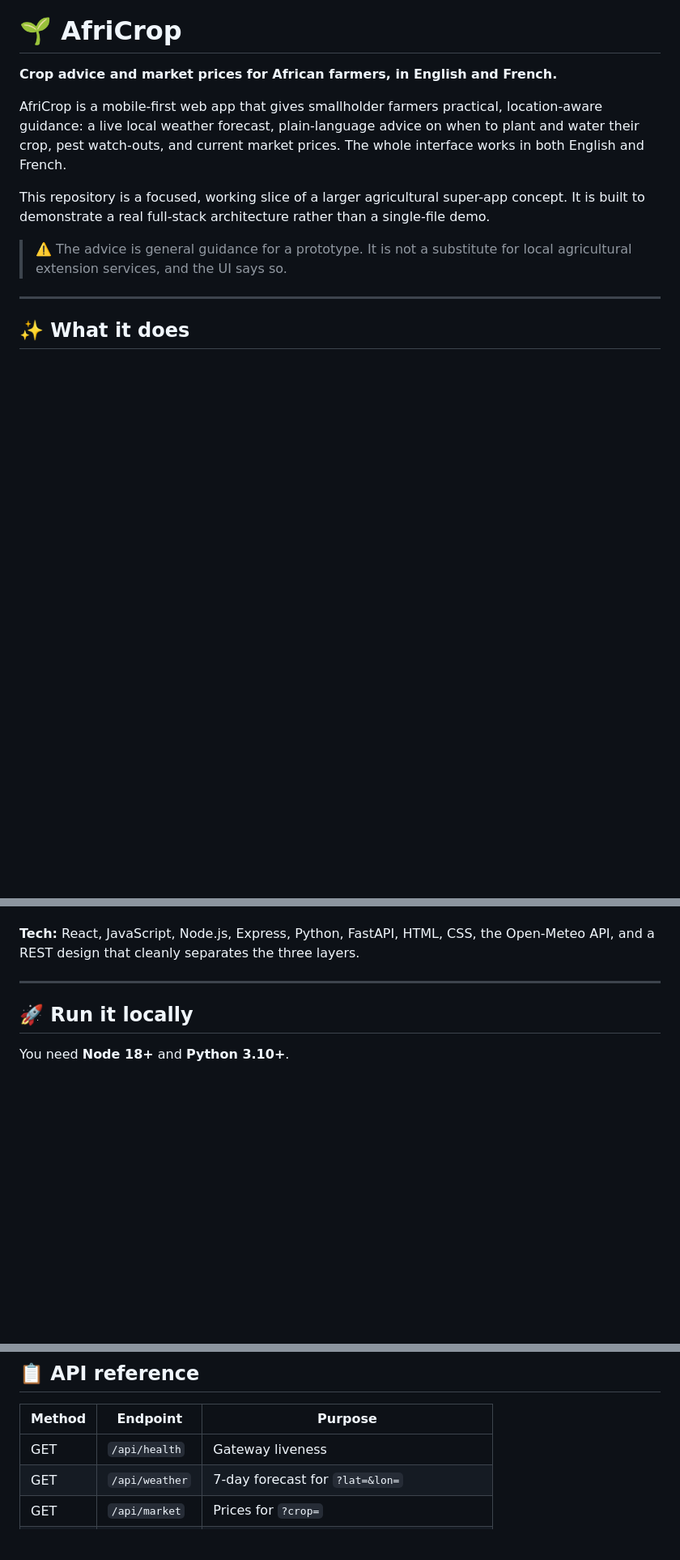
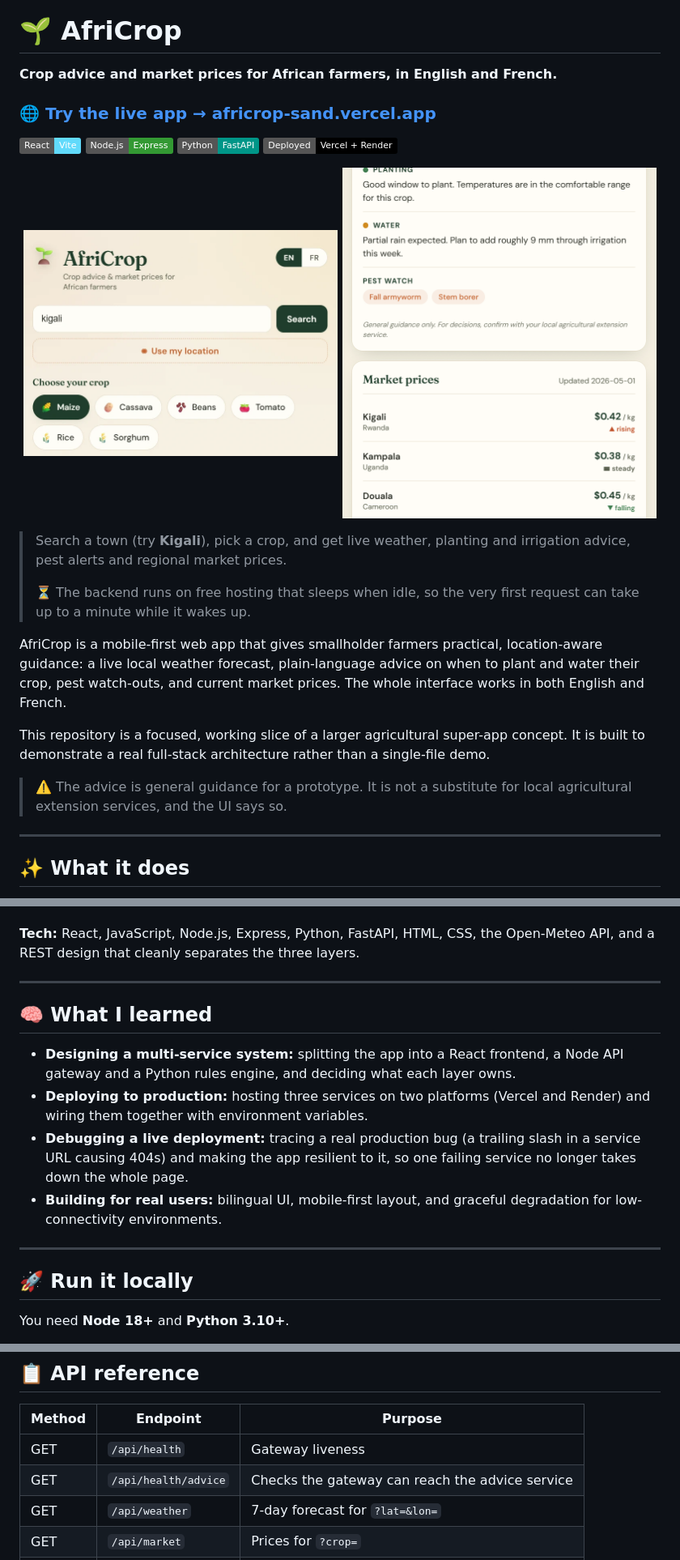
Before and after one commit to DTounda/africrop, a Markdown page: README.md, 3 parts joined by grey strips. Shown at 81% size. Drawn GitHub-style; pictures changed too: docs/screenshot-home.png (added), docs/screenshot-results.png (added); badges without logos; blank space fills up the shorter version.

Commit message:
Add live demo link, screenshots and learnings to README
Co-Authored-By: Claude Opus 5.5 <noreply@anthropic.com>
Claude-Session: https://claude.ai/code/session_01PMwtX6tNyxp48JnEBUzvSp

```diff
--- a/README.md
+++ b/README.md
@@ -1,6 +1,24 @@
 # 🌱 AfriCrop
 
 **Crop advice and market prices for African farmers, in English and French.**
+
+### 🌐 [Try the live app → africrop-sand.vercel.app](https://africrop-sand.vercel.app)
+
+![React](https://img.shields.io/badge/React-Vite-61DAFB?logo=react&logoColor=white)
+![Node.js](https://img.shields.io/badge/Node.js-Express-339933?logo=node.js&logoColor=white)
+![Python](https://img.shields.io/badge/Python-FastAPI-009688?logo=fastapi&logoColor=white)
+![Deployed](https://img.shields.io/badge/Deployed-Vercel%20%2B%20Render-000000?logo=vercel&logoColor=white)
+
+<p align="center">
+  <img src="docs/screenshot-home.png" alt="AfriCrop home screen: location search, EN/FR toggle and crop picker" width="49%">
+  <img src="docs/screenshot-results.png" alt="AfriCrop results: planting, water and pest advice plus regional market prices" width="49%">
+</p>
+
+> Search a town (try **Kigali**), pick a crop, and get live weather, planting and
+> irrigation advice, pest alerts and regional market prices.
+>
+> ⏳ The backend runs on free hosting that sleeps when idle, so the very first
+> request can take up to a minute while it wakes up.
 
 AfriCrop is a mobile-first web app that gives smallholder farmers practical,
 location-aware guidance: a live local weather forecast, plain-language advice on
@@ -59,6 +77,20 @@ the Open-Meteo API, and a REST design that cleanly separates the three layers.
 
 ---
 
+## 🧠 What I learned
+
+- **Designing a multi-service system:** splitting the app into a React frontend,
+  a Node API gateway and a Python rules engine, and deciding what each layer owns.
+- **Deploying to production:** hosting three services on two platforms (Vercel and
+  Render) and wiring them together with environment variables.
+- **Debugging a live deployment:** tracing a real production bug (a trailing slash
+  in a service URL causing 404s) and making the app resilient to it, so one
+  failing service no longer takes down the whole page.
+- **Building for real users:** bilingual UI, mobile-first layout, and graceful
+  degradation for low-connectivity environments.
+
+---
+
 ## 🚀 Run it locally
 
 You need **Node 18+** and **Python 3.10+**.
@@ -137,6 +172,7 @@ Return the same `{ market, country, price, trend }` shape and the UI just works.
 | Method | Endpoint        | Purpose                                   |
 | ------ | --------------- | ----------------------------------------- |
 | GET    | `/api/health`   | Gateway liveness                          |
+| GET    | `/api/health/advice` | Checks the gateway can reach the advice service |
 | GET    | `/api/weather`  | 7-day forecast for `?lat=&lon=`           |
 | GET    | `/api/market`   | Prices for `?crop=`                       |
 | POST   | `/api/advice`   | Crop advice from `{ crop, lang, weather }`|
```
Also changed, not shown: other parts of README.md (+3 -0 lines).
